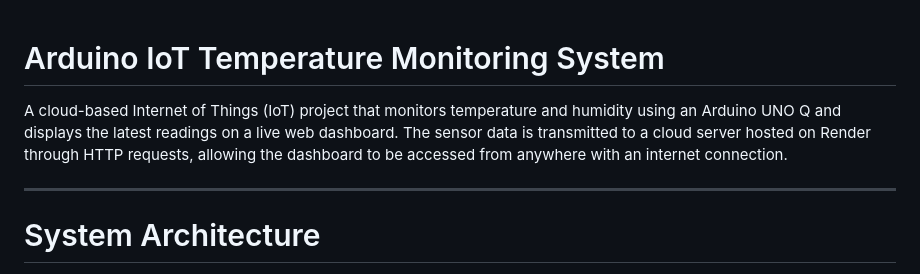
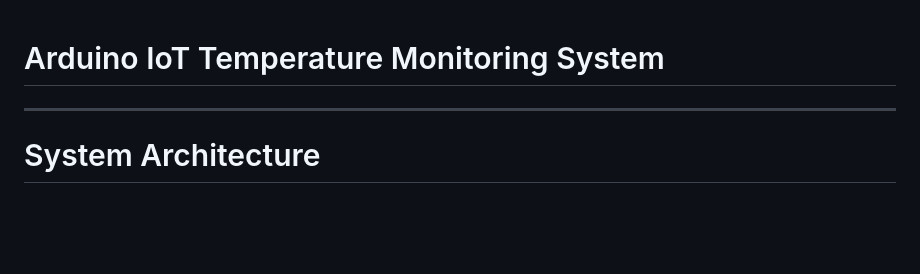
Before and after one commit to maniratanbhakta1/arduino-iot-server, a Markdown page: README.md, the part around the change. GitHub-like rendering; blank space fills up the shorter version.

```diff
--- a/README.md
+++ b/README.md
@@ -1,6 +1,6 @@
 # Arduino IoT Temperature Monitoring System
 
-A cloud-based Internet of Things (IoT) project that monitors temperature and humidity using an Arduino UNO Q and displays the latest readings on a live web dashboard. The sensor data is transmitted to a cloud server hosted on Render through HTTP requests, allowing the dashboard to be accessed from anywhere with an internet connection.
+
 
 ---
 
```
